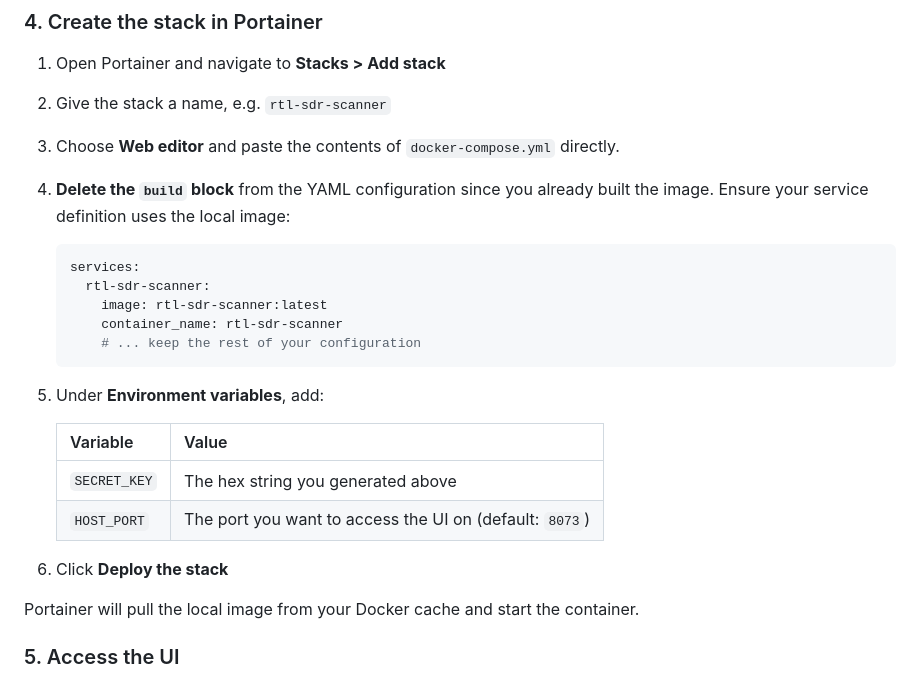
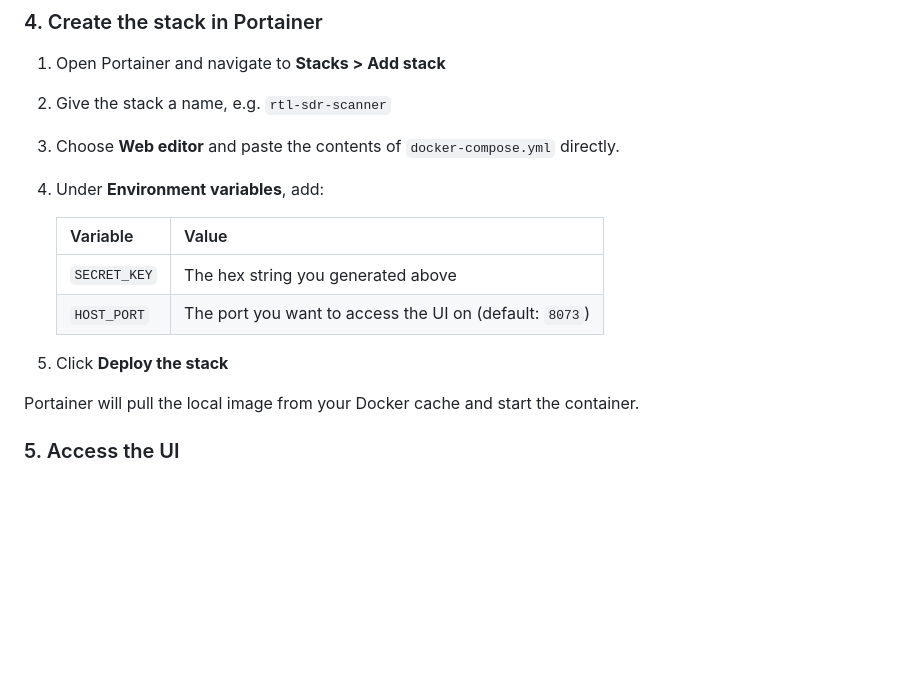
Before and after one commit to NullAngst/rtl-sdr-scanner, a Markdown page: README.md, the part around the change. Drawn GitHub-style; blank space fills up the shorter version.

Commit message:
Update README with revised stack deployment steps
Removed instructions to delete the build block and updated the steps for adding environment variables.

````diff
--- a/README.md
+++ b/README.md
@@ -68,22 +68,14 @@ Copy the output - you will paste it into the stack configuration in the next ste
 1. Open Portainer and navigate to **Stacks > Add stack**
 2. Give the stack a name, e.g. `rtl-sdr-scanner`
 3. Choose **Web editor** and paste the contents of `docker-compose.yml` directly.
-4. **Delete the `build` block** from the YAML configuration since you already built the image. Ensure your service definition uses the local image:
-   ```yaml
-   services:
-     rtl-sdr-scanner:
-       image: rtl-sdr-scanner:latest
-       container_name: rtl-sdr-scanner
-       # ... keep the rest of your configuration
-   ```
-5. Under **Environment variables**, add:
+4. Under **Environment variables**, add:
 
    | Variable | Value |
    |---|---|
    | `SECRET_KEY` | The hex string you generated above |
    | `HOST_PORT` | The port you want to access the UI on (default: `8073`) |
 
-6. Click **Deploy the stack**
+5. Click **Deploy the stack**
 
 Portainer will pull the local image from your Docker cache and start the container.
 
````
